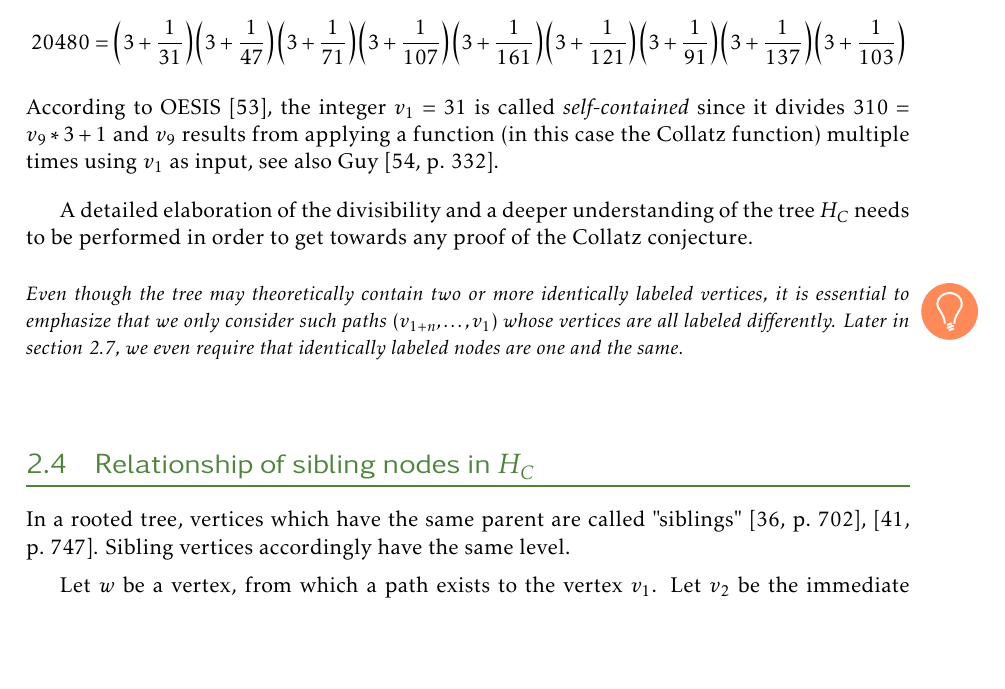
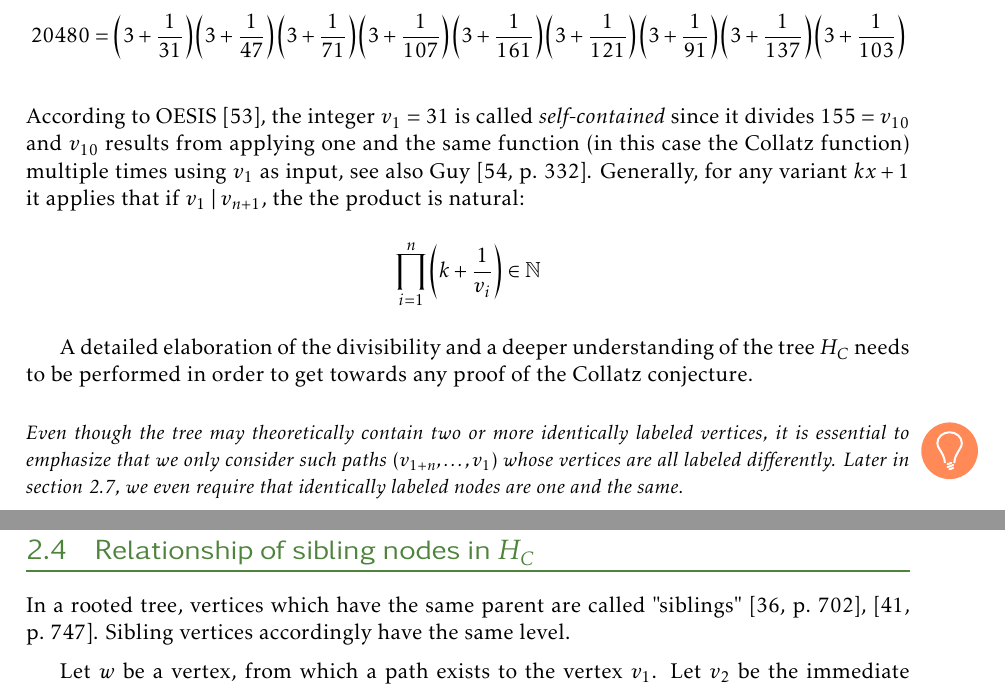
Before and after one commit to Sultanow/collatz, a LaTeX thesis (TeX/algebrabook.tex, which reads TeX/chapter/02_collatz_tree_COX_EDIT.tex): part of page 11 of 33 before the commit and two parts of pages 11 and 13 of 33 after it, the two joined at a grey line, cut so that both start at the same text, the shorter picture padded with empty space. Compiled offline with pdfLaTeX.

Commit message:
updated introduction (self-contained number)

```diff
--- a/TeX/chapter/02_collatz_tree_COX_EDIT.tex
+++ b/TeX/chapter/02_collatz_tree_COX_EDIT.tex
@@ -204,9 +204,11 @@ An analoguous example in the Collatz context is the path from $v_9=103$ down to
 \end{equation*}
 
 \par\medskip\noindent
-According to OESIS \cite{Ref_OESIS}, the integer $v_1=31$ is called \textit{self-contained} since it divides $310=v_9*3+1$ and $v_9$ results from applying a function (in this case the Collatz function) multiple times using $v_1$ as input, see also Guy \cite[p.~332]{Ref_Guy}.
+According to OESIS \cite{Ref_OESIS}, the integer $v_1=31$ is called \textit{self-contained} since it divides $155=v_{10}$ and $v_{10}$ results from applying one and the same function (in this case the Collatz function) multiple times using $v_1$ as input, see also Guy \cite[p.~332]{Ref_Guy}. Generally, for any variant $kx+1$ it applies that if $v_1\mid v_{n+1}$, the the product is natural:
+\begin{equation*}
+	\prod_{i=1}^n\left(k+\frac{1}{v_i}\right)\in \mathbb{N}
+\end{equation*}
 
-\par\bigskip
 A detailed elaboration of the divisibility and a deeper understanding of the tree $H_C$ needs to be performed in order to get towards any proof of the Collatz conjecture.
 
 \begin{remark}
```
Also changed, not shown: TeX/algebrabook.pdf, 4 other files.
